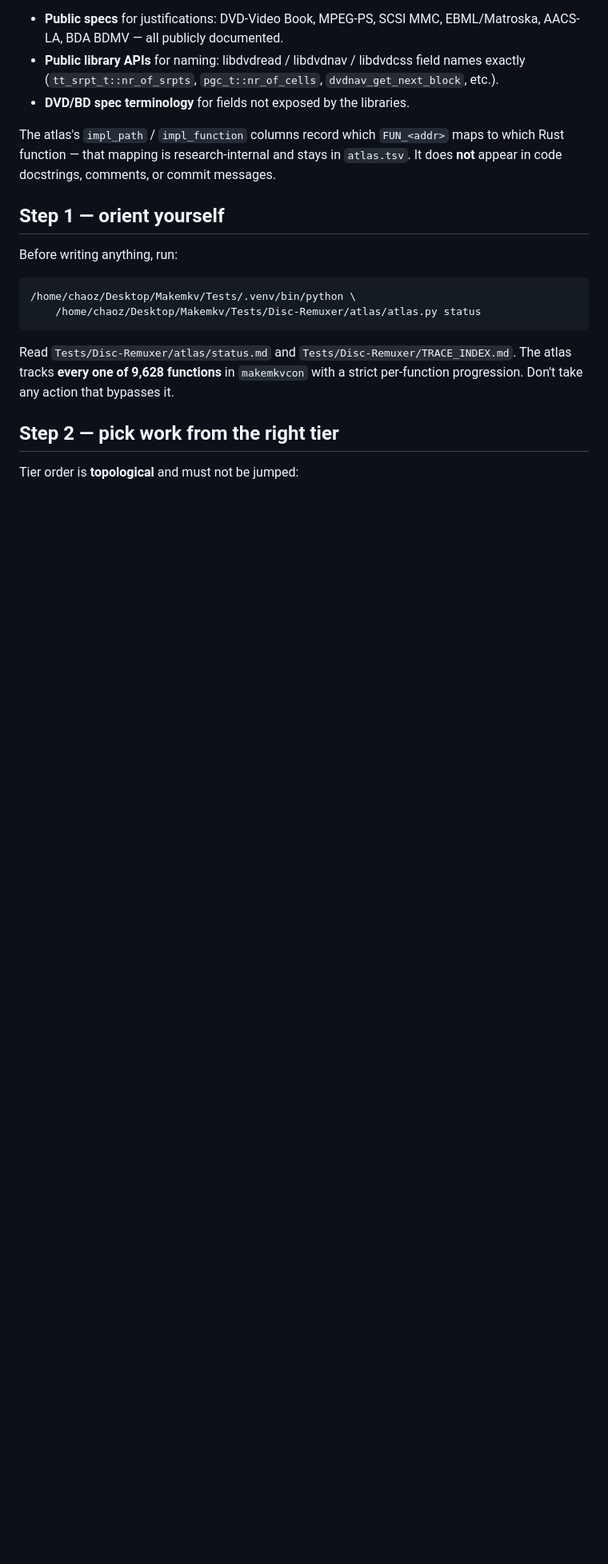
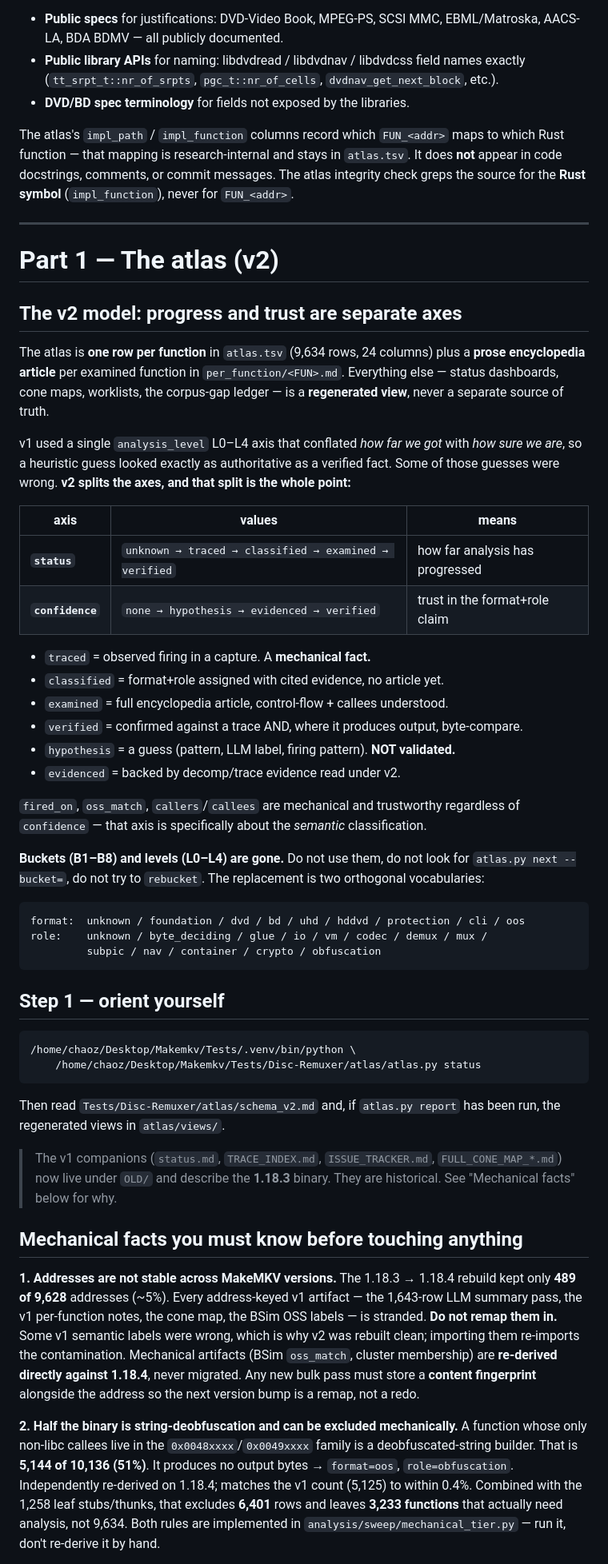
Before and after one commit to wingedonezero/Disc-Remuxer, a Markdown page: CLAUDE.md, the part around one of its changes. Shown at 80% size. Drawn GitHub-style; blank space fills up the shorter version.

````diff
--- a/CLAUDE.md
+++ b/CLAUDE.md
@@ -30,21 +33,85 @@ code or commit messages.** Use:
 The atlas's `impl_path` / `impl_function` columns record which `FUN_<addr>`
 maps to which Rust function — that mapping is research-internal and stays
 in `atlas.tsv`. It does **not** appear in code docstrings, comments, or
-commit messages.
+commit messages. The atlas integrity check greps the source for the
+**Rust symbol** (`impl_function`), never for `FUN_<addr>`.
+
+---
+
+# Part 1 — The atlas (v2)
+
+## The v2 model: progress and trust are separate axes
+
+The atlas is **one row per function** in `atlas.tsv` (9,634 rows, 24 columns)
+plus a **prose encyclopedia article** per examined function in
+`per_function/<FUN>.md`. Everything else — status dashboards, cone maps,
+worklists, the corpus-gap ledger — is a **regenerated view**, never a
+separate source of truth.
+
+v1 used a single `analysis_level` L0–L4 axis that conflated *how far we got*
+with *how sure we are*, so a heuristic guess looked exactly as authoritative
+as a verified fact. Some of those guesses were wrong. **v2 splits the axes,
+and that split is the whole point:**
+
+| axis | values | means |
+|---|---|---|
+| **`status`** | `unknown → traced → classified → examined → verified` | how far analysis has progressed |
+| **`confidence`** | `none → hypothesis → evidenced → verified` | trust in the format+role claim |
+
+- `traced` = observed firing in a capture. A **mechanical fact.**
+- `classified` = format+role assigned with cited evidence, no article yet.
+- `examined` = full encyclopedia article, control-flow + callees understood.
+- `verified` = confirmed against a trace AND, where it produces output, byte-compare.
+- `hypothesis` = a guess (pattern, LLM label, firing pattern). **NOT validated.**
+- `evidenced` = backed by decomp/trace evidence read under v2.
+
+`fired_on`, `oss_match`, `callers`/`callees` are mechanical and trustworthy
+regardless of `confidence` — that axis is specifically about the *semantic*
+classification.
+
+**Buckets (B1–B8) and levels (L0–L4) are gone.** Do not use them, do not
+look for `atlas.py next --bucket=`, do not try to `rebucket`. The
+replacement is two orthogonal vocabularies:
+
+```
+format:  unknown / foundation / dvd / bd / uhd / hddvd / protection / cli / oos
+role:    unknown / byte_deciding / glue / io / vm / codec / demux / mux /
+         subpic / nav / container / crypto / obfuscation
+```
 
 ## Step 1 — orient yourself
-
-Before writing anything, run:
 
 ```bash
 /home/chaoz/Desktop/Makemkv/Tests/.venv/bin/python \
     /home/chaoz/Desktop/Makemkv/Tests/Disc-Remuxer/atlas/atlas.py status
 ```
 
-Read `Tests/Disc-Remuxer/atlas/status.md` and `Tests/Disc-Remuxer/TRACE_INDEX.md`.
-The atlas tracks **every one of 9,628 functions** in `makemkvcon` with a
-strict per-function progression. Don't take any action that bypasses it.
+Then read `Tests/Disc-Remuxer/atlas/schema_v2.md` and, if `atlas.py report`
+has been run, the regenerated views in `atlas/views/`.
 
-## Step 2 — pick work from the right tier
+> The v1 companions (`status.md`, `TRACE_INDEX.md`, `ISSUE_TRACKER.md`,
+> `FULL_CONE_MAP_*.md`) now live under `OLD/` and describe the **1.18.3**
+> binary. They are historical. See "Mechanical facts" below for why.
 
-Tier order is **topological** and must not be jumped:
+## Mechanical facts you must know before touching anything
+
+**1. Addresses are not stable across MakeMKV versions.** The 1.18.3 → 1.18.4
+rebuild kept only **489 of 9,628** addresses (~5%). Every address-keyed v1
+artifact — the 1,643-row LLM summary pass, the v1 per-function notes, the
+cone map, the BSim OSS labels — is stranded. **Do not remap them in.** Some
+v1 semantic labels were wrong, which is why v2 was rebuilt clean; importing
+them re-imports the contamination. Mechanical artifacts (BSim `oss_match`,
+cluster membership) are **re-derived directly against 1.18.4**, never
+migrated. Any new bulk pass must store a **content fingerprint** alongside
+the address so the next version bump is a remap, not a redo.
+
+**2. Half the binary is string-deobfuscation and can be excluded mechanically.**
+A function whose only non-libc callees live in the `0x0048xxxx`/`0x0049xxxx`
+family is a deobfuscated-string builder. That is **5,144 of 10,136 (51%)**.
+It produces no output bytes → `format=oos`, `role=obfuscation`. Independently
+re-derived on 1.18.4; matches the v1 count (5,125) to within 0.4%.
+Combined with the 1,258 leaf stubs/thunks, that excludes **6,401** rows and
+leaves **3,233 functions** that actually need analysis, not 9,634. Both rules
+are implemented in `analysis/sweep/mechanical_tier.py` — run it, don't
+re-derive it by hand.
+
````
Also changed, not shown: other parts of CLAUDE.md (+217 -212 lines).
